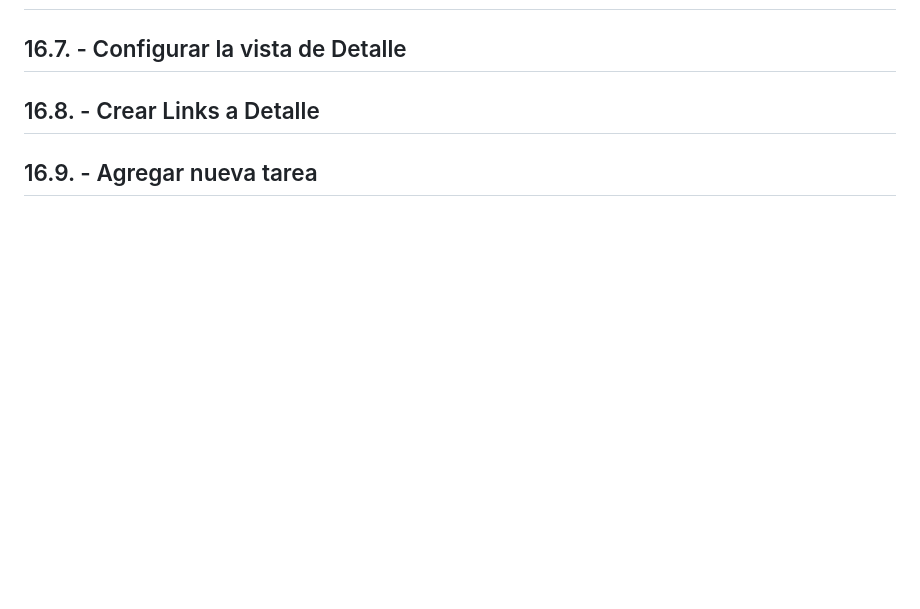
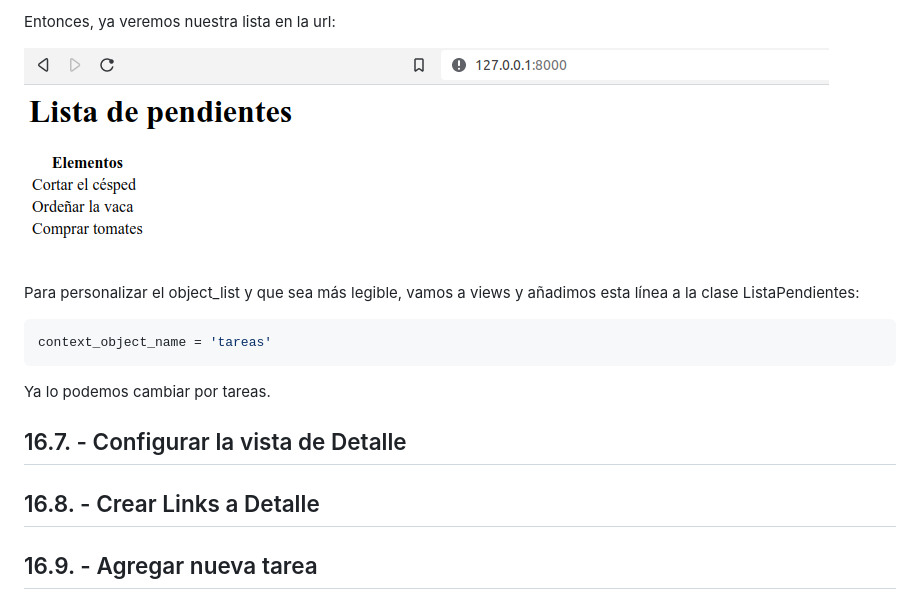
Before and after one commit to manuelver/curso-python, a Markdown page: python-total/dia_16/README.md, the part around the change printed below. Drawn GitHub-style; pictures changed too: python-total/img/dia16_23.png (added); blank space fills up the shorter version.

````diff
--- a/python-total/dia_16/README.md
+++ b/python-total/dia_16/README.md
@@ -334,3 +423,13 @@ Si añadimos una nueva tarea veremos que nos permite añadir los campos que indi
+Entonces, ya veremos nuestra lista en la url:
+
+![](../img/dia16_23.png)
+
+Para personalizar el object_list y que sea más legible, vamos a views y añadimos esta línea a la clase ListaPendientes:
+```python
+context_object_name = 'tareas'
+```
+
+Ya lo podemos cambiar por tareas.
 
 ## 16.7. - Configurar la vista de Detalle
 
````
Also changed, not shown: other parts of python-total/dia_16/README.md (+89 -0 lines), python-total/img/dia16_21.png (added), python-total/img/dia16_22.png (added), 4 other files.
